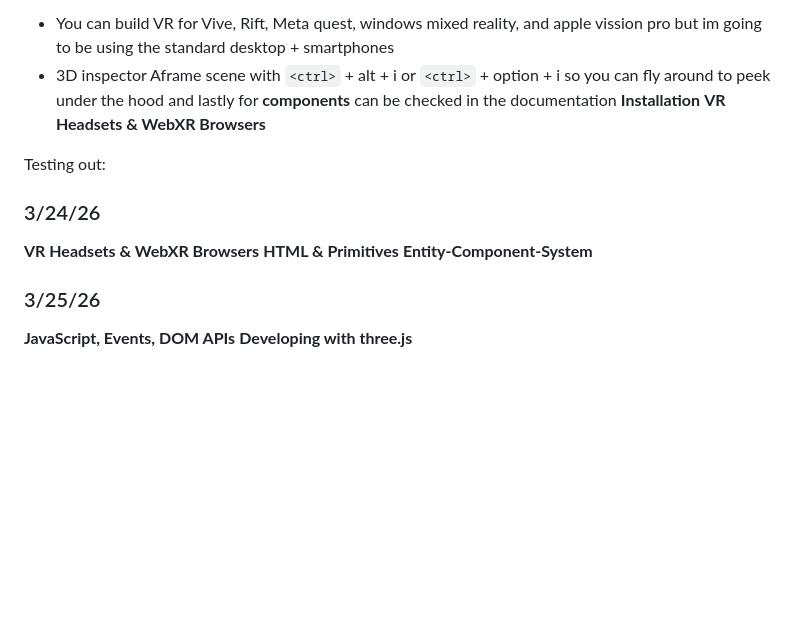
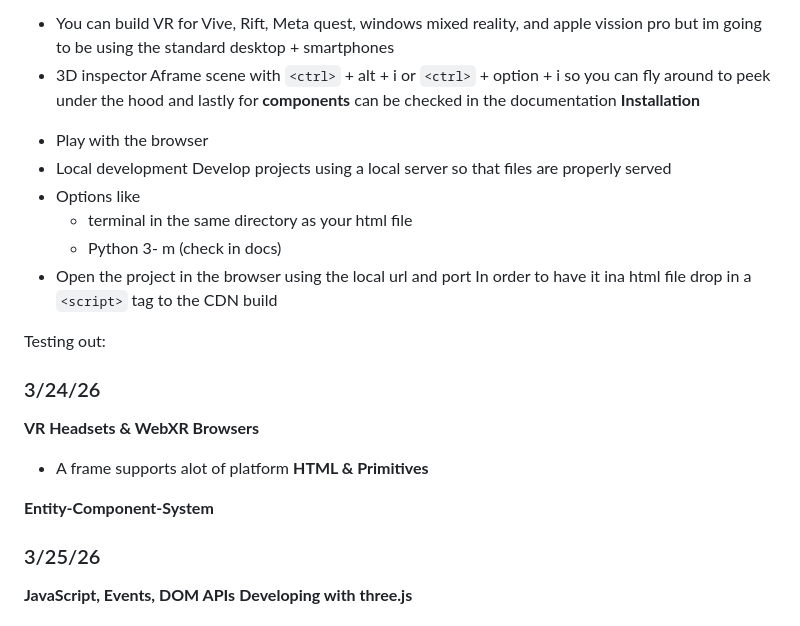
Before and after one commit to stephanief3005/sep10-freedem-project, a Markdown page: tool/learning-log.md, the part around one of its changes. GitHub-like rendering; blank space fills up the shorter version.

Commit message:
added notes to 3/23/26

```diff
--- a/tool/learning-log.md
+++ b/tool/learning-log.md
@@ -124,13 +125,23 @@ Powerful three.js framework, provides a declarative composable , reusable tntity
 so you can fly around to peek under the hood
 and lastly for **components** can be checked in the documentation
 **Installation**
-**VR Headsets & WebXR Browsers**
+- Play with the browser
+- Local development
+ Develop projects using a local server so that files are properly served
+- Options like
+  - terminal in the same directory as your html file
+  - Python 3- m (check in docs)
+- Open the project in the browser using the local url and port
+In order to have it ina  html file drop in a `<script>` tag to the CDN build
+
 
 Testing out:
 
 ### 3/24/26
 **VR Headsets & WebXR Browsers**
+- A frame supports alot of platform
 **HTML & Primitives**
+
 **Entity-Component-System**
 
 ### 3/25/26
```
Also changed, not shown: other parts of tool/learning-log.md (+1 -0 lines).
